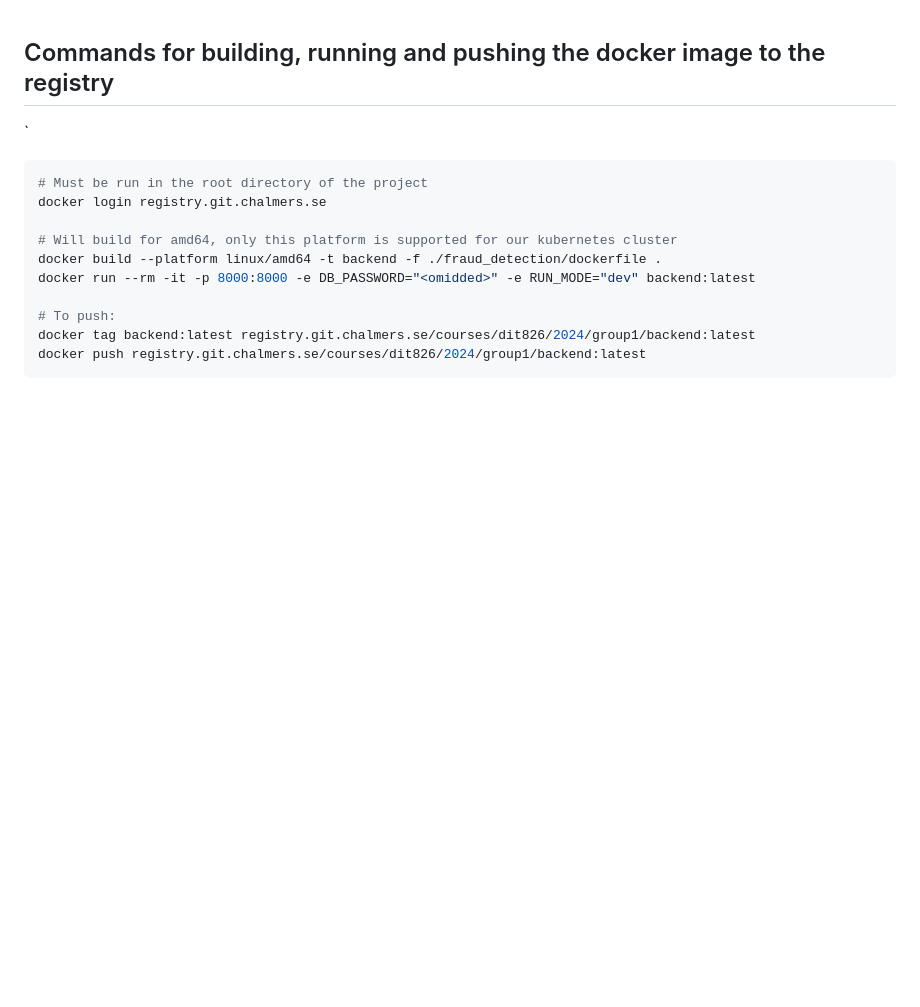
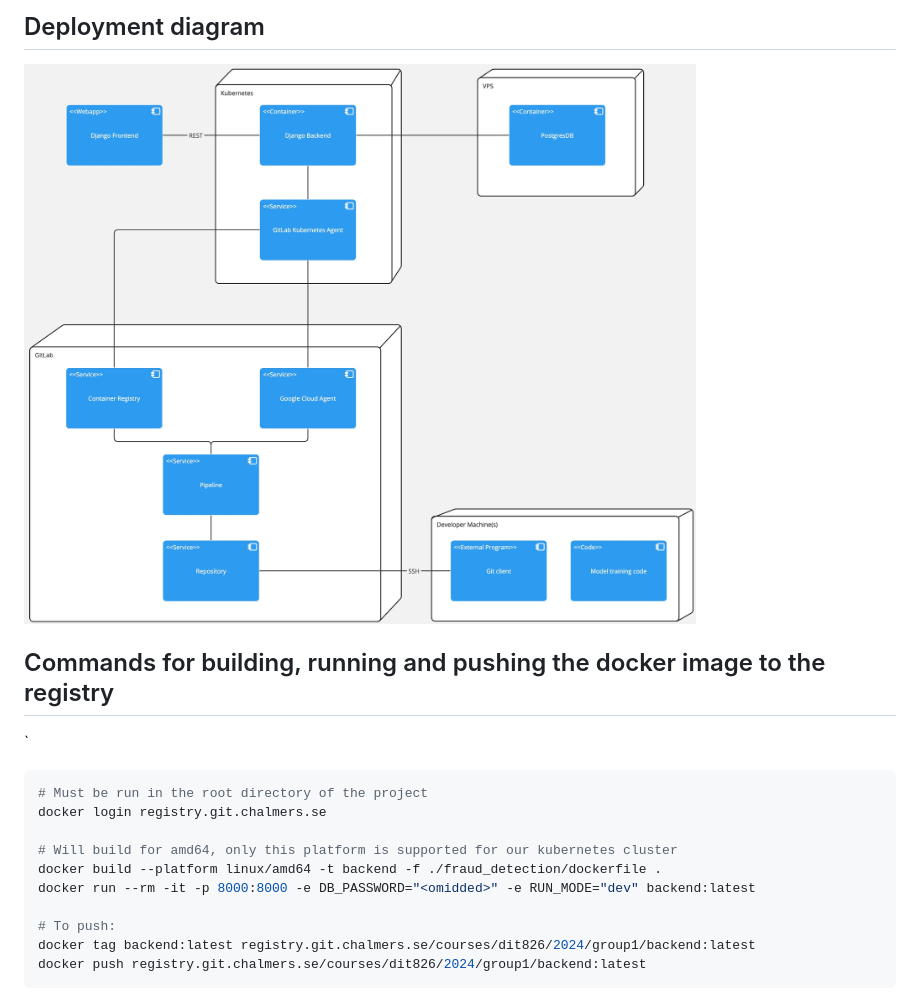
Before and after one commit to jnsltk/fraud_detection, a Markdown page: README-deploy.md, the part around the change. Drawn GitHub-style; pictures changed too: assets/deployment_diagram.jpg (added); blank space fills up the shorter version.

````diff
--- a/README-deploy.md
+++ b/README-deploy.md
@@ -1,3 +1,7 @@
+## Deployment diagram
+
+![Deployment diagram](./assets/deployment_diagram.jpg)
+
 ## Commands for building, running and pushing the docker image to the registry
 `
 ```zsh
````
Also changed, not shown: management.md (+16 -9 lines), assets/sys_2024-12-03.jpg (added), assets/sys_2024-12-06.jpg (added).
